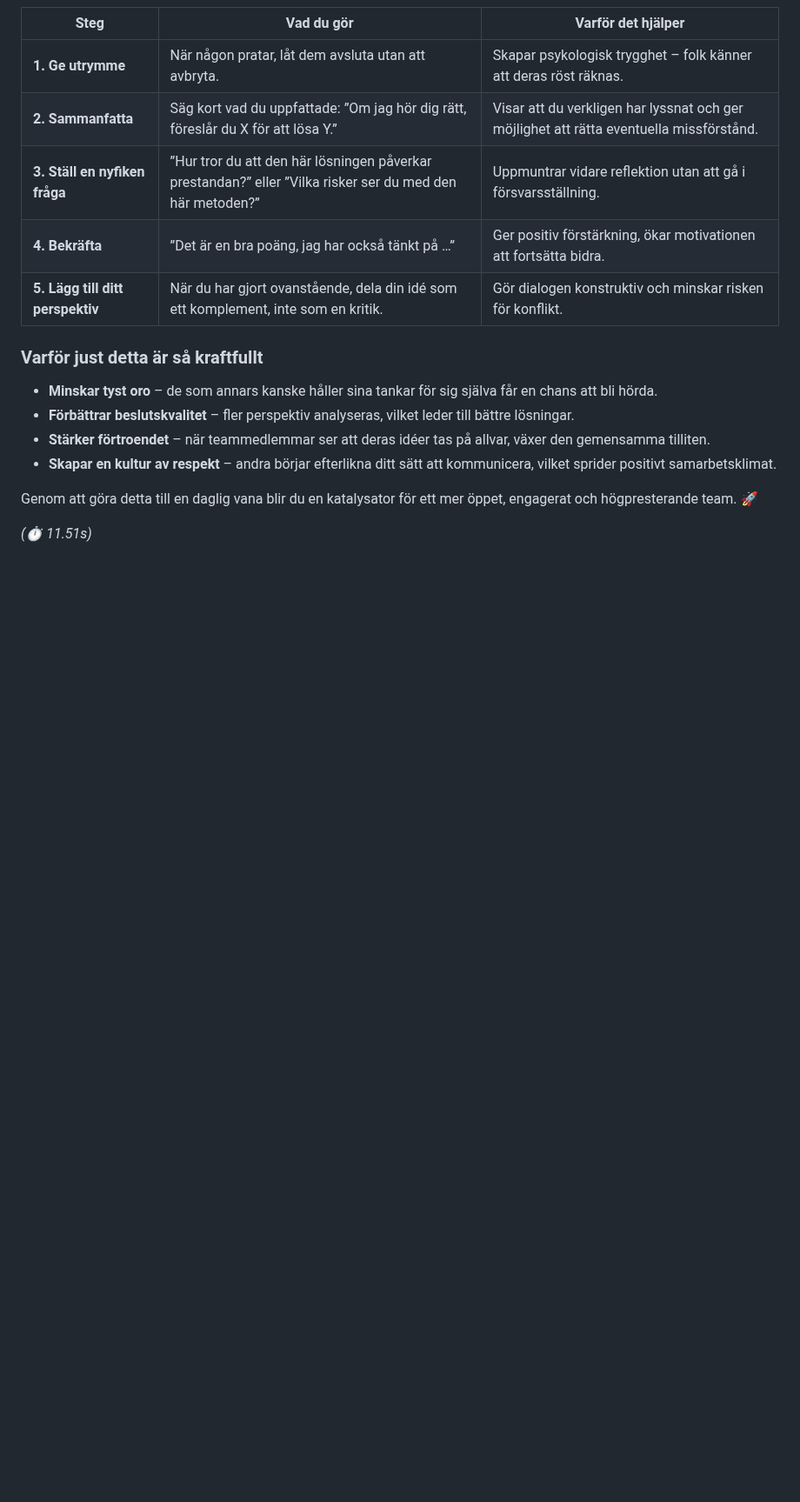
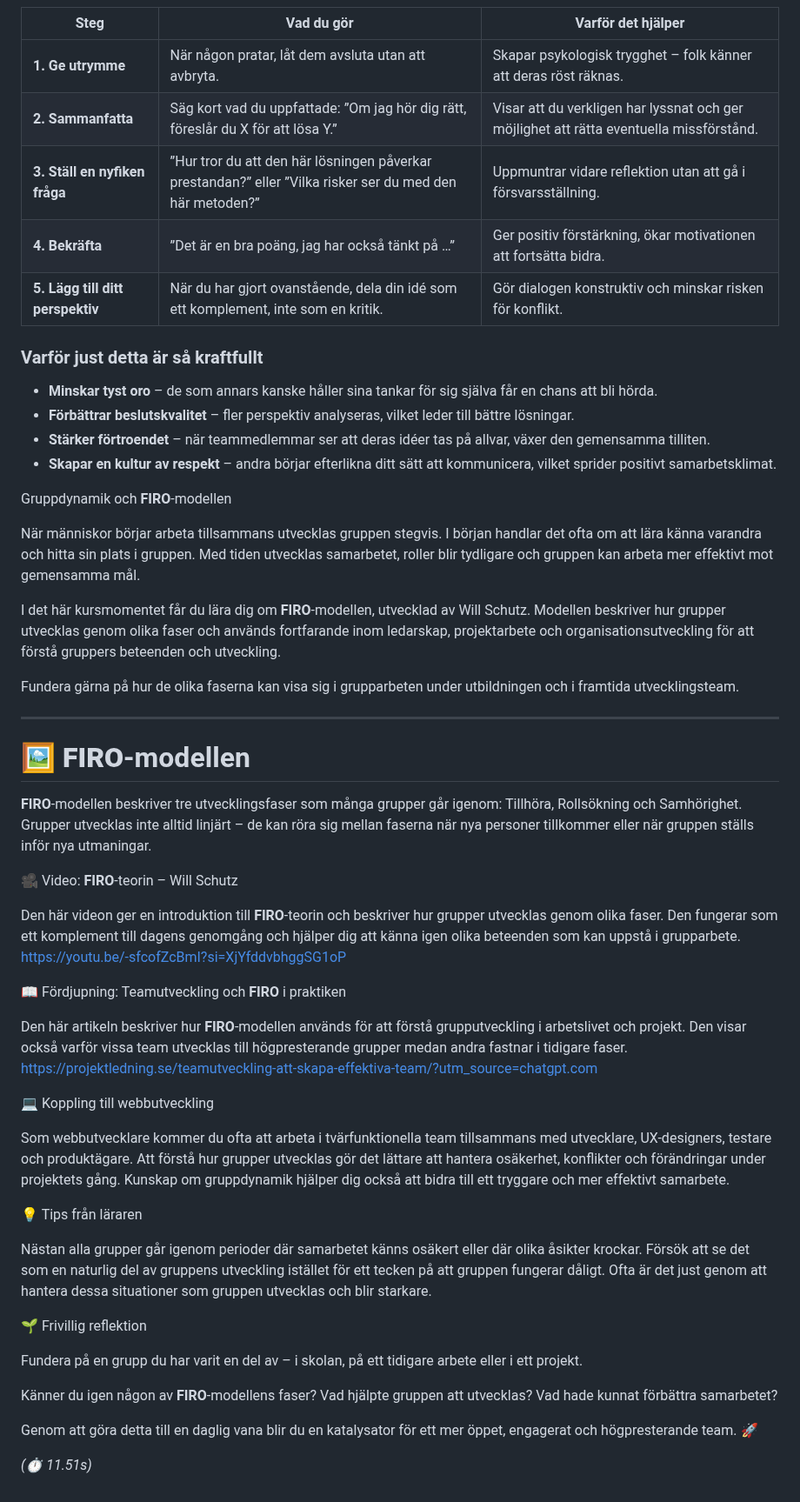
Before and after one commit to WEBD26JON/Kommunikation, a Markdown page: Lektion2.md, the part around the change. Shown at 87% size. Rendered like a GitHub page; blank space fills up the shorter version.

Commit message:
Add FIRO model overview and resources for team dynamics
Introduced the FIRO model and its relevance to group dynamics, including phases of development and resources for further learning.

```diff
--- a/Lektion2.md
+++ b/Lektion2.md
@@ -529,6 +529,42 @@ En sak du själv kan göra för att bidra till ett bättre team är **att aktivt
 - **Stärker förtroendet** – när teammedlemmar ser att deras idéer tas på allvar, växer den gemensamma tilliten.
 - **Skapar en kultur av respekt** – andra börjar efterlikna ditt sätt att kommunicera, vilket sprider positivt samarbetsklimat.
 
+Gruppdynamik och **FIRO**-modellen
+
+När människor börjar arbeta tillsammans utvecklas gruppen stegvis. I början handlar det ofta om att lära känna varandra och hitta sin plats i gruppen. Med tiden utvecklas samarbetet, roller blir tydligare och gruppen kan arbeta mer effektivt mot gemensamma mål.
+
+I det här kursmomentet får du lära dig om **FIRO**-modellen, utvecklad av Will Schutz. Modellen beskriver hur grupper utvecklas genom olika faser och används fortfarande inom ledarskap, projektarbete och organisationsutveckling för att förstå gruppers beteenden och utveckling.
+
+Fundera gärna på hur de olika faserna kan visa sig i grupparbeten under utbildningen och i framtida utvecklingsteam.
+
+---
+
+# 🖼 **FIRO**-modellen
+
+**FIRO**-modellen beskriver tre utvecklingsfaser som många grupper går igenom: Tillhöra, Rollsökning och Samhörighet. Grupper utvecklas inte alltid linjärt – de kan röra sig mellan faserna när nya personer tillkommer eller när gruppen ställs inför nya utmaningar.
+
+🎥 Video: **FIRO**-teorin – Will Schutz
+
+Den här videon ger en introduktion till **FIRO**-teorin och beskriver hur grupper utvecklas genom olika faser. Den fungerar som ett komplement till dagens genomgång och hjälper dig att känna igen olika beteenden som kan uppstå i grupparbete. [https://youtu.be/-sfcofZcBmI?si=XjYfddvbhggSG1oP](https://youtu.be/-sfcofZcBmI?si=XjYfddvbhggSG1oP)
+
+📖 Fördjupning: Teamutveckling och **FIRO** i praktiken
+
+Den här artikeln beskriver hur **FIRO**-modellen används för att förstå grupputveckling i arbetslivet och projekt. Den visar också varför vissa team utvecklas till högpresterande grupper medan andra fastnar i tidigare faser. [https://projektledning.se/teamutveckling-att-skapa-effektiva-team/?utm_source=chatgpt.com](https://projektledning.se/teamutveckling-att-skapa-effektiva-team/?utm_source=chatgpt.com)
+
+💻 Koppling till webbutveckling
+
+Som webbutvecklare kommer du ofta att arbeta i tvärfunktionella team tillsammans med utvecklare, UX-designers, testare och produktägare. Att förstå hur grupper utvecklas gör det lättare att hantera osäkerhet, konflikter och förändringar under projektets gång. Kunskap om gruppdynamik hjälper dig också att bidra till ett tryggare och mer effektivt samarbete.
+
+💡 Tips från läraren
+
+Nästan alla grupper går igenom perioder där samarbetet känns osäkert eller där olika åsikter krockar. Försök att se det som en naturlig del av gruppens utveckling istället för ett tecken på att gruppen fungerar dåligt. Ofta är det just genom att hantera dessa situationer som gruppen utvecklas och blir starkare.
+
+🌱 Frivillig reflektion
+
+Fundera på en grupp du har varit en del av – i skolan, på ett tidigare arbete eller i ett projekt.
+
+Känner du igen någon av **FIRO**-modellens faser? Vad hjälpte gruppen att utvecklas? Vad hade kunnat förbättra samarbetet?
+
 Genom att göra detta till en daglig vana blir du en katalysator för ett mer öppet, engagerat och högpresterande team. 🚀
 
 *(⏱ 11.51s)*
```
